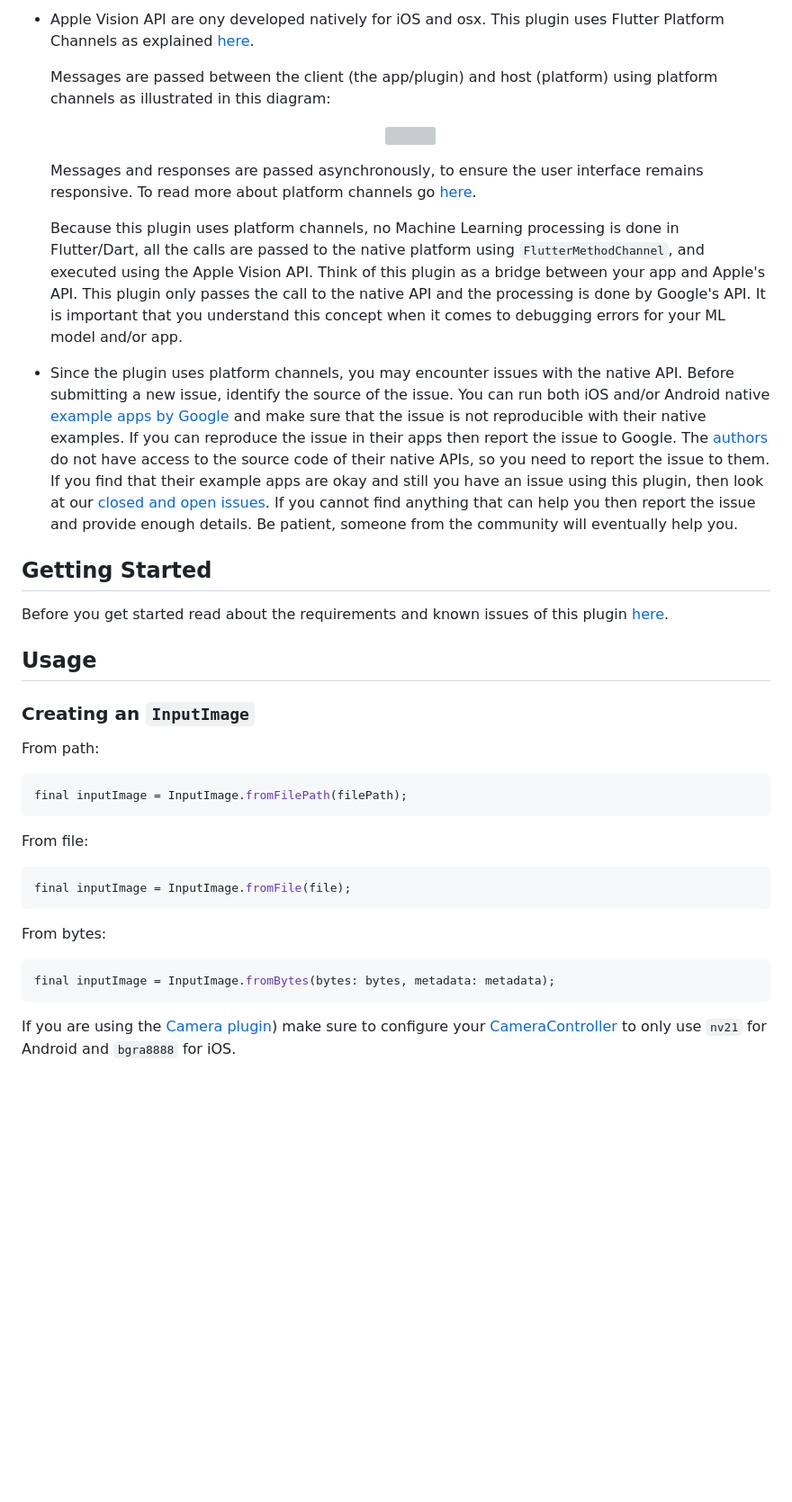
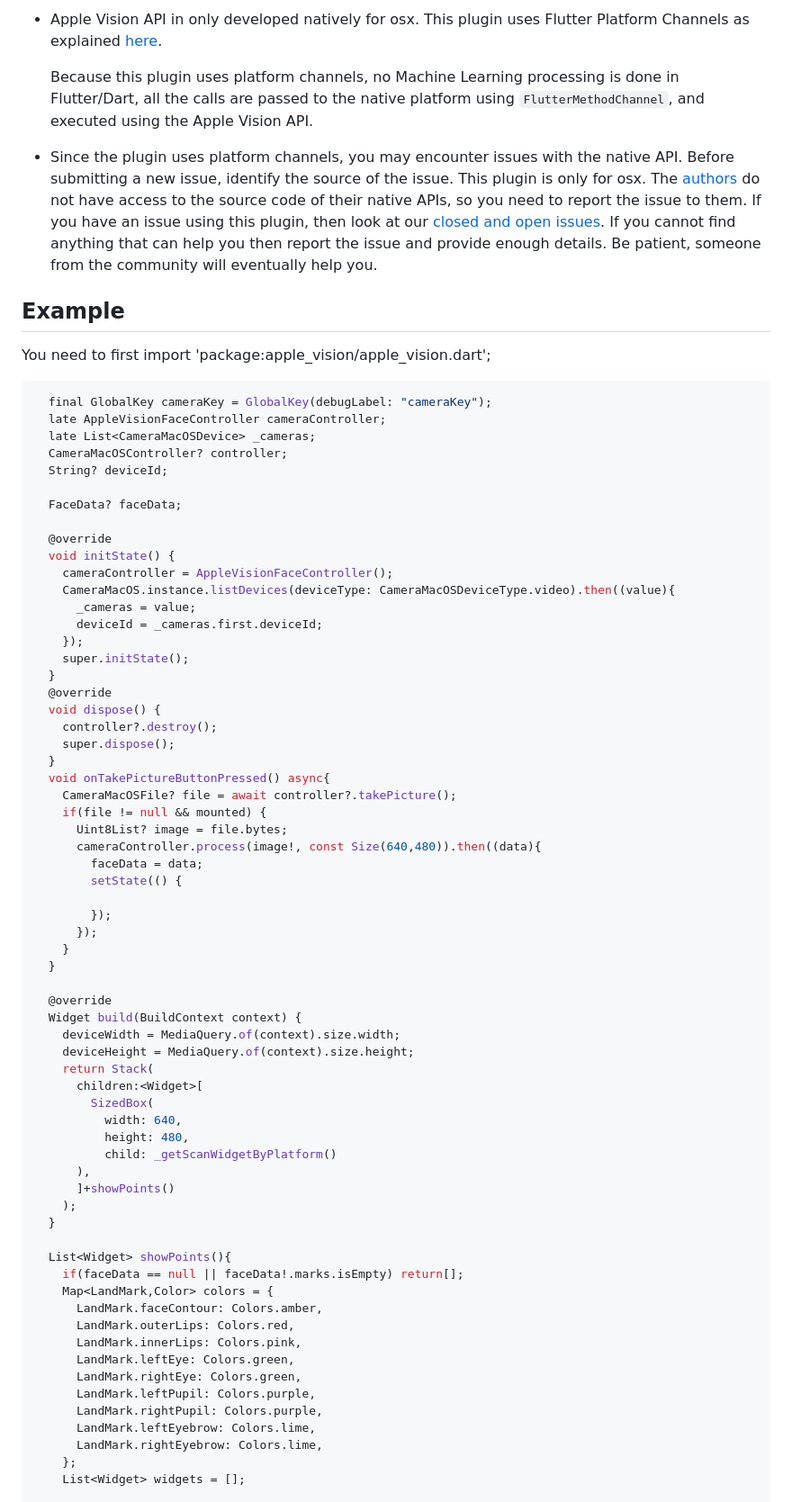
Before and after one commit to Knightro63/apple_vision, a Markdown page: README.md, the part around one of its changes. Shown at 90% size. GitHub-like rendering; blank space fills up the shorter version; grey boxes are pictures that could not be loaded.

````diff
--- a/README.md
+++ b/README.md
@@ -10,43 +35,77 @@ A Flutter plugin with common methods used in [apple\_vision](https://github.com/
 
-- Apple Vision API are ony developed natively for iOS and osx. This plugin uses Flutter Platform Channels as explained [here](https://docs.flutter.dev/development/platform-integration/platform-channels).
+- Apple Vision API in only developed natively for osx. This plugin uses Flutter Platform Channels as explained [here](https://docs.flutter.dev/development/platform-integration/platform-channels).
 
-  Messages are passed between the client (the app/plugin) and host (platform) using platform channels as illustrated in this diagram:
+  Because this plugin uses platform channels, no Machine Learning processing is done in Flutter/Dart, all the calls are passed to the native platform using `FlutterMethodChannel`, and executed using the Apple Vision API.
 
-  <p align="center" width="100%">
-    <img src="https://docs.flutter.dev/assets/images/docs/PlatformChannels.png">
-  </p>
+- Since the plugin uses platform channels, you may encounter issues with the native API. Before submitting a new issue, identify the source of the issue. This plugin is only for osx. The [authors](https://github.com/Knightro63/apple_vision/blob/main/AUTHORS) do not have access to the source code of their native APIs, so you need to report the issue to them. If you have an issue using this plugin, then look at our [closed and open issues](https://github.com/flutter-ml/google_ml_kit_flutter/issues). If you cannot find anything that can help you then report the issue and provide enough details. Be patient, someone from the community will eventually help you.
 
-  Messages and responses are passed asynchronously, to ensure the user interface remains responsive. To read more about platform channels go [here](https://docs.flutter.dev/development/platform-integration/platform-channels).
+## Example
 
-  Because this plugin uses platform channels, no Machine Learning processing is done in Flutter/Dart, all the calls are passed to the native platform using `FlutterMethodChannel`, and executed using the Apple Vision API. Think of this plugin as a bridge between your app and Apple's API. This plugin only passes the call to the native API and the processing is done by Google's API. It is important that you understand this concept when it comes to debugging errors for your ML model and/or app.
-
-- Since the plugin uses platform channels, you may encounter issues with the native API. Before submitting a new issue, identify the source of the issue. You can run both iOS and/or Android native [example apps by Google](https://github.com/googlesamples/mlkit) and make sure that the issue is not reproducible with their native examples. If you can reproduce the issue in their apps then report the issue to Google. The [authors](https://github.com/flutter-ml/google_ml_kit_flutter/blob/master/AUTHORS) do not have access to the source code of their native APIs, so you need to report the issue to them. If you find that their example apps are okay and still you have an issue using this plugin, then look at our [closed and open issues](https://github.com/flutter-ml/google_ml_kit_flutter/issues). If you cannot find anything that can help you then report the issue and provide enough details. Be patient, someone from the community will eventually help you.
-
-## Getting Started
-
-Before you get started read about the requirements and known issues of this plugin [here](https://github.com/flutter-ml/google_ml_kit_flutter#requirements).
-
-## Usage
-
-### Creating an `InputImage`
-
-From path:
+You need to first import 'package:apple_vision/apple_vision.dart';
 
 ```dart
-final inputImage = InputImage.fromFilePath(filePath);
-```
+  final GlobalKey cameraKey = GlobalKey(debugLabel: "cameraKey");
+  late AppleVisionFaceController cameraController;
+  late List<CameraMacOSDevice> _cameras;
+  CameraMacOSController? controller;
+  String? deviceId;
 
-From file:
+  FaceData? faceData;
 
-```dart
-final inputImage = InputImage.fromFile(file);
-```
+  @override
+  void initState() {
+    cameraController = AppleVisionFaceController();
+    CameraMacOS.instance.listDevices(deviceType: CameraMacOSDeviceType.video).then((value){
+      _cameras = value;
+      deviceId = _cameras.first.deviceId;
+    });
+    super.initState();
+  }
+  @override
+  void dispose() {
+    controller?.destroy();
+    super.dispose();
+  }
+  void onTakePictureButtonPressed() async{
+    CameraMacOSFile? file = await controller?.takePicture();
+    if(file != null && mounted) {
+      Uint8List? image = file.bytes;
+      cameraController.process(image!, const Size(640,480)).then((data){
+        faceData = data;
+        setState(() {
 
-From bytes:
+        });
+      });
+    }
+  }
 
-```dart
-final inputImage = InputImage.fromBytes(bytes: bytes, metadata: metadata);
-```
+  @override
+  Widget build(BuildContext context) {
+    deviceWidth = MediaQuery.of(context).size.width;
+    deviceHeight = MediaQuery.of(context).size.height;
+    return Stack(
+      children:<Widget>[
+        SizedBox(
+          width: 640,
+          height: 480,
+          child: _getScanWidgetByPlatform()
+      ),
+      ]+showPoints()
+    );
+  }
 
-If you are using the [Camera plugin](https://pub.dev/packages/camera)) make sure to configure your [CameraController](https://pub.dev/documentation/camera/latest/camera/CameraController-class.html) to only use `nv21` for Android and `bgra8888` for iOS.
+  List<Widget> showPoints(){
+    if(faceData == null || faceData!.marks.isEmpty) return[];
+    Map<LandMark,Color> colors = {
+      LandMark.faceContour: Colors.amber,
+      LandMark.outerLips: Colors.red,
+      LandMark.innerLips: Colors.pink,
+      LandMark.leftEye: Colors.green,
+      LandMark.rightEye: Colors.green,
+      LandMark.leftPupil: Colors.purple,
+      LandMark.rightPupil: Colors.purple,
+      LandMark.leftEyebrow: Colors.lime,
+      LandMark.rightEyebrow: Colors.lime,
+    };
+    List<Widget> widgets = [];
 
````
Also changed, not shown: other parts of README.md (+79 -58 lines).
